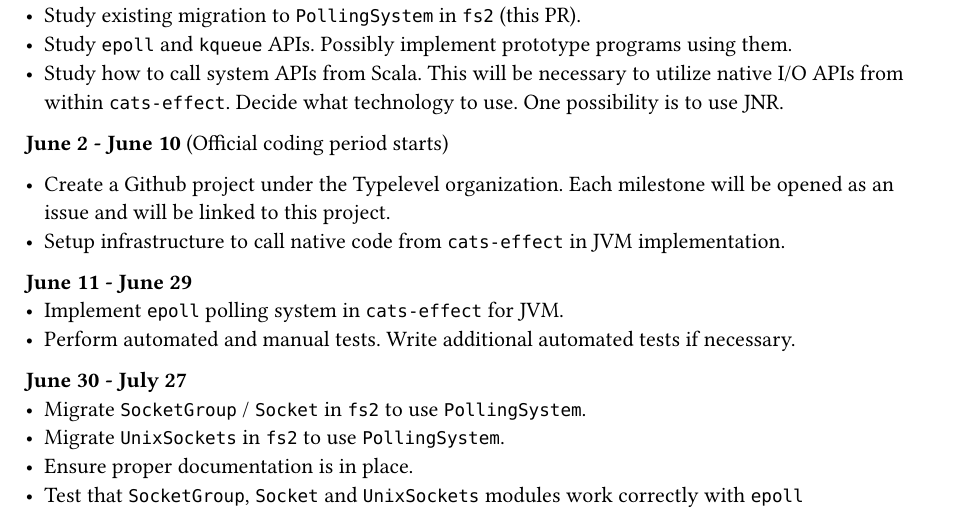
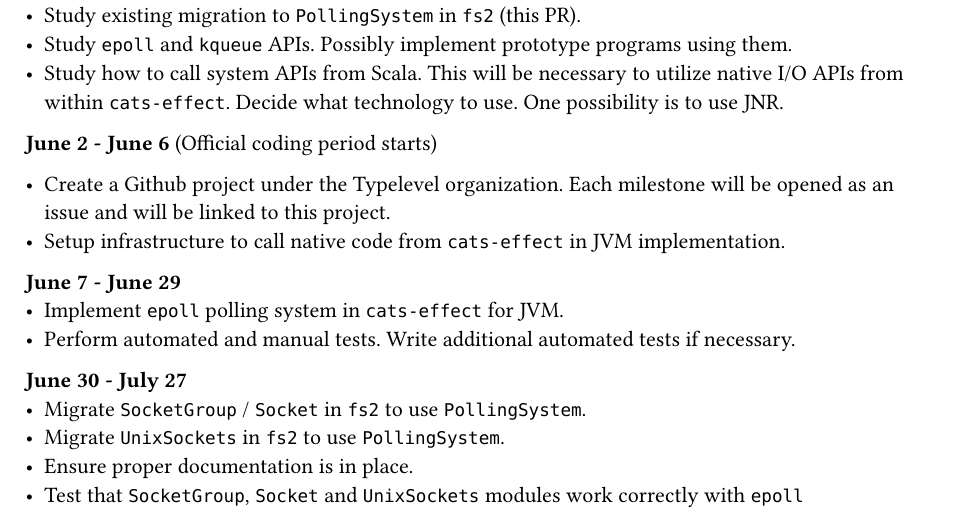
Before and after one commit to onsah/gsoc-2025-proposals, a Typst document (proposal.typ): part of page 2 of 3, cut so that both start at the same text. The pictures show the PDF file proposal.pdf that the author committed with the source.

Commit message:
adjust timeline

```diff
--- a/proposal.typ
+++ b/proposal.typ
@@ -61,12 +61,12 @@
 - Study `epoll` and `kqueue` APIs. Possibly implement prototype programs using them.
 - Study how to call system APIs from Scala. This will be necessary to utilize native I/O APIs from within `cats-effect`. Decide what technology to use. One possibility is to use #link("https://github.com/jnr/jnr-ffi")[JNR].
 
-*June 2 - June 10* (Official coding period starts)
+*June 2 - June 6* (Official coding period starts)
 
 - Create a Github project under the Typelevel organization. Each milestone will be opened as an issue and will be linked to this project.
 - Setup infrastructure to call native code from `cats-effect` in JVM implementation.
 
-*June 11 - June 29*
+*June 7 - June 29*
 - Implement `epoll` polling system in `cats-effect` for JVM.
 - Perform automated and manual tests. Write additional automated tests if necessary.
 
```
Also changed, not shown: proposal.pdf.
